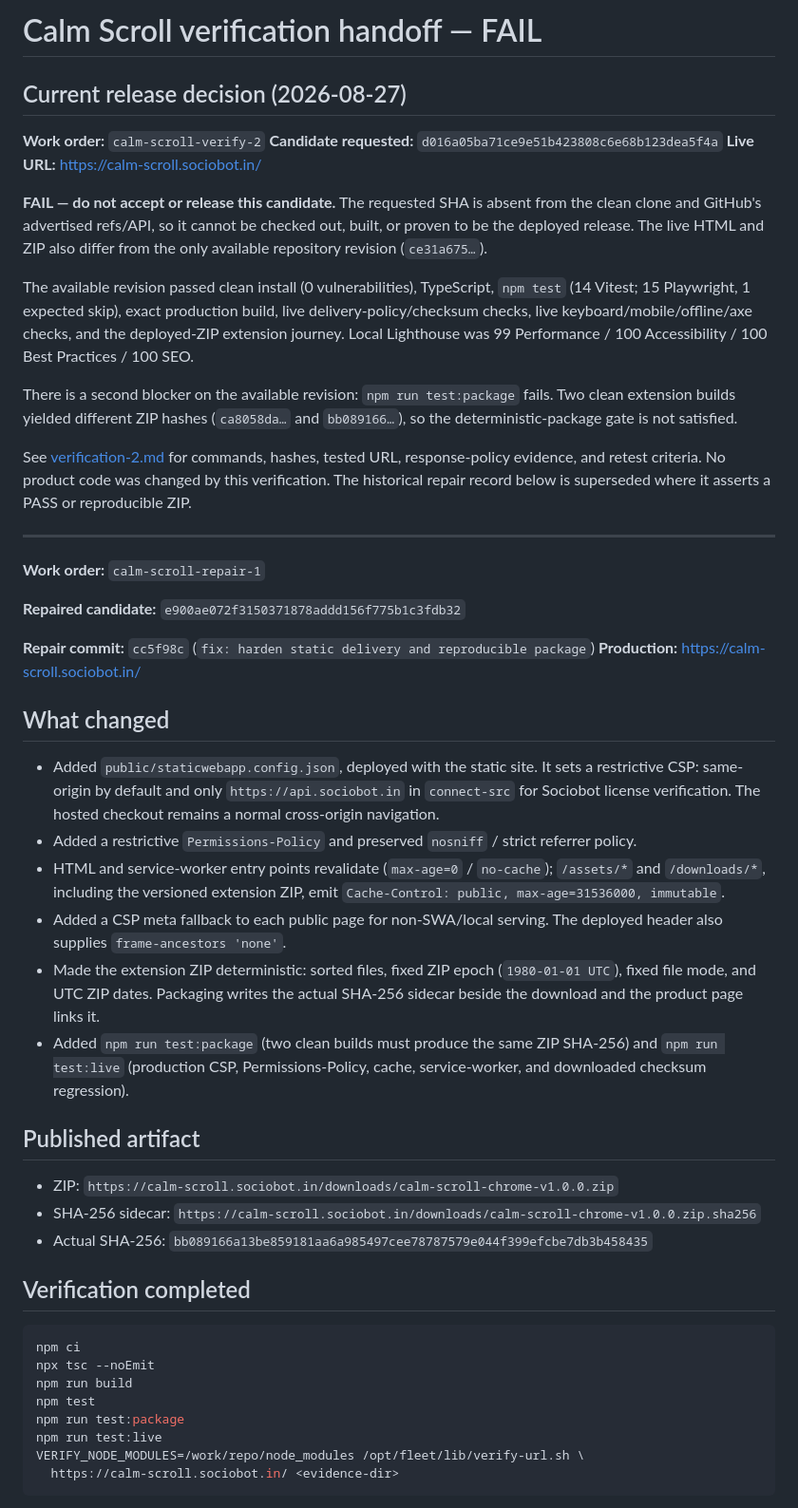
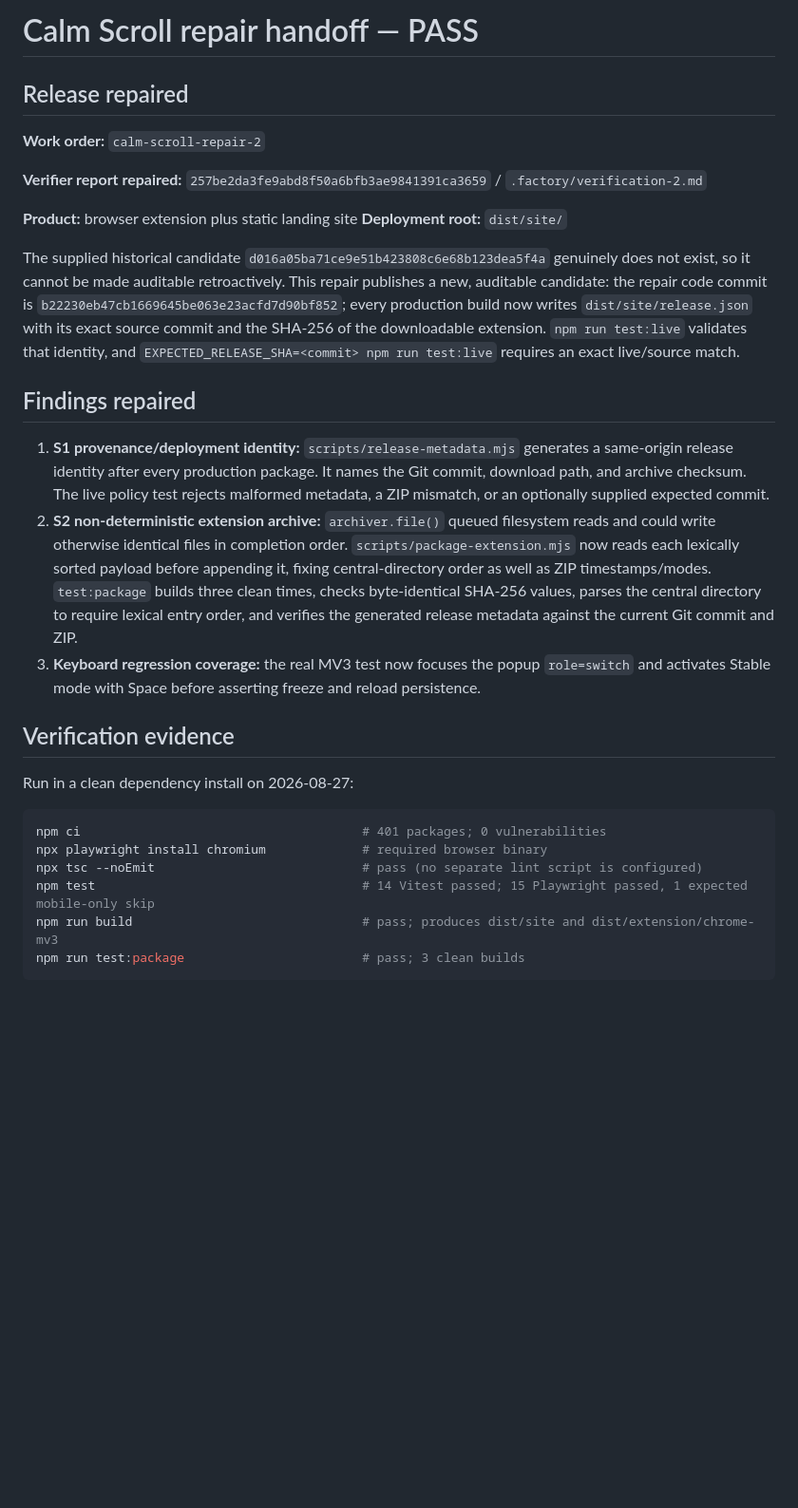
Before and after one commit to B-Divyesh/sf-calm-scroll, a Markdown page: .factory/handoff.md, the part around one of its changes. Shown at 95% size. Rendered like a GitHub page; blank space fills up the shorter version.

Commit message:
docs: record release repair evidence

````diff
--- a/.factory/handoff.md
+++ b/.factory/handoff.md
@@ -1,53 +1,32 @@
-# Calm Scroll verification handoff — FAIL
+# Calm Scroll repair handoff — PASS
 
-## Current release decision (2026-08-27)
+## Release repaired
 
-**Work order:** `calm-scroll-verify-2`
-**Candidate requested:** `d016a05ba71ce9e51b423808c6e68b123dea5f4a`
-**Live URL:** <https://calm-scroll.sociobot.in/>
+**Work order:** `calm-scroll-repair-2`
 
-**FAIL — do not accept or release this candidate.** The requested SHA is absent from the clean clone and GitHub's advertised refs/API, so it cannot be checked out, built, or proven to be the deployed release. The live HTML and ZIP also differ from the only available repository revision (`ce31a675…`).
+**Verifier report repaired:** `257be2da3fe9abd8f50a6bfb3ae9841391ca3659` / `.factory/verification-2.md`
 
-The available revision passed clean install (0 vulnerabilities), TypeScript, `npm test` (14 Vitest; 15 Playwright, 1 expected skip), exact production build, live delivery-policy/checksum checks, live keyboard/mobile/offline/axe checks, and the deployed-ZIP extension journey. Local Lighthouse was 99 Performance / 100 Accessibility / 100 Best Practices / 100 SEO.
+**Product:** browser extension plus static landing site
+**Deployment root:** `dist/site/`
 
-There is a second blocker on the available revision: `npm run test:package` fails. Two clean extension builds yielded different ZIP hashes (`ca8058da…` and `bb089166…`), so the deterministic-package gate is not satisfied.
+The supplied historical candidate `d016a05ba71ce9e51b423808c6e68b123dea5f4a` genuinely does not exist, so it cannot be made auditable retroactively. This repair publishes a new, auditable candidate: the repair code commit is `b22230eb47cb1669645be063e23acfd7d90bf852`; every production build now writes `dist/site/release.json` with its exact source commit and the SHA-256 of the downloadable extension. `npm run test:live` validates that identity, and `EXPECTED_RELEASE_SHA=<commit> npm run test:live` requires an exact live/source match.
 
-See [verification-2.md](verification-2.md) for commands, hashes, tested URL, response-policy evidence, and retest criteria. No product code was changed by this verification. The historical repair record below is superseded where it asserts a PASS or reproducible ZIP.
+## Findings repaired
 
----
+1. **S1 provenance/deployment identity:** `scripts/release-metadata.mjs` generates a same-origin release identity after every production package. It names the Git commit, download path, and archive checksum. The live policy test rejects malformed metadata, a ZIP mismatch, or an optionally supplied expected commit.
+2. **S2 non-deterministic extension archive:** `archiver.file()` queued filesystem reads and could write otherwise identical files in completion order. `scripts/package-extension.mjs` now reads each lexically sorted payload before appending it, fixing central-directory order as well as ZIP timestamps/modes. `test:package` builds three clean times, checks byte-identical SHA-256 values, parses the central directory to require lexical entry order, and verifies the generated release metadata against the current Git commit and ZIP.
+3. **Keyboard regression coverage:** the real MV3 test now focuses the popup `role=switch` and activates Stable mode with Space before asserting freeze and reload persistence.
 
-**Work order:** `calm-scroll-repair-1`
+## Verification evidence
 
-**Repaired candidate:** `e900ae072f3150371878addd156f775b1c3fdb32`
-
-**Repair commit:** `cc5f98c` (`fix: harden static delivery and reproducible package`)
-**Production:** <https://calm-scroll.sociobot.in/>
-
-## What changed
-
-- Added `public/staticwebapp.config.json`, deployed with the static site. It sets a restrictive CSP: same-origin by default and only `https://api.sociobot.in` in `connect-src` for Sociobot license verification. The hosted checkout remains a normal cross-origin navigation.
-- Added a restrictive `Permissions-Policy` and preserved `nosniff` / strict referrer policy.
-- HTML and service-worker entry points revalidate (`max-age=0` / `no-cache`); `/assets/*` and `/downloads/*`, including the versioned extension ZIP, emit `Cache-Control: public, max-age=31536000, immutable`.
-- Added a CSP meta fallback to each public page for non-SWA/local serving. The deployed header also supplies `frame-ancestors 'none'`.
-- Made the extension ZIP deterministic: sorted files, fixed ZIP epoch (`1980-01-01 UTC`), fixed file mode, and UTC ZIP dates. Packaging writes the actual SHA-256 sidecar beside the download and the product page links it.
-- Added `npm run test:package` (two clean builds must produce the same ZIP SHA-256) and `npm run test:live` (production CSP, Permissions-Policy, cache, service-worker, and downloaded checksum regression).
-
-## Published artifact
-
-- ZIP: `https://calm-scroll.sociobot.in/downloads/calm-scroll-chrome-v1.0.0.zip`
-- SHA-256 sidecar: `https://calm-scroll.sociobot.in/downloads/calm-scroll-chrome-v1.0.0.zip.sha256`
-- Actual SHA-256: `bb089166a13be859181aa6a985497cee78787579e044f399efcbe7db3b458435`
-
-## Verification completed
+Run in a clean dependency install on 2026-08-27:
 
 ```bash
-npm ci
-npx tsc --noEmit
-npm run build
-npm test
-npm run test:package
-npm run test:live
-VERIFY_NODE_MODULES=/work/repo/node_modules /opt/fleet/lib/verify-url.sh \
-  https://calm-scroll.sociobot.in/ <evidence-dir>
+npm ci                                      # 401 packages; 0 vulnerabilities
+npx playwright install chromium             # required browser binary
+npx tsc --noEmit                            # pass (no separate lint script is configured)
+npm test                                    # 14 Vitest passed; 15 Playwright passed, 1 expected mobile-only skip
+npm run build                               # pass; produces dist/site and dist/extension/chrome-mv3
+npm run test:package                        # pass; 3 clean builds
 ```
 
````
Also changed, not shown: other parts of .factory/handoff.md (+22 -13 lines).
